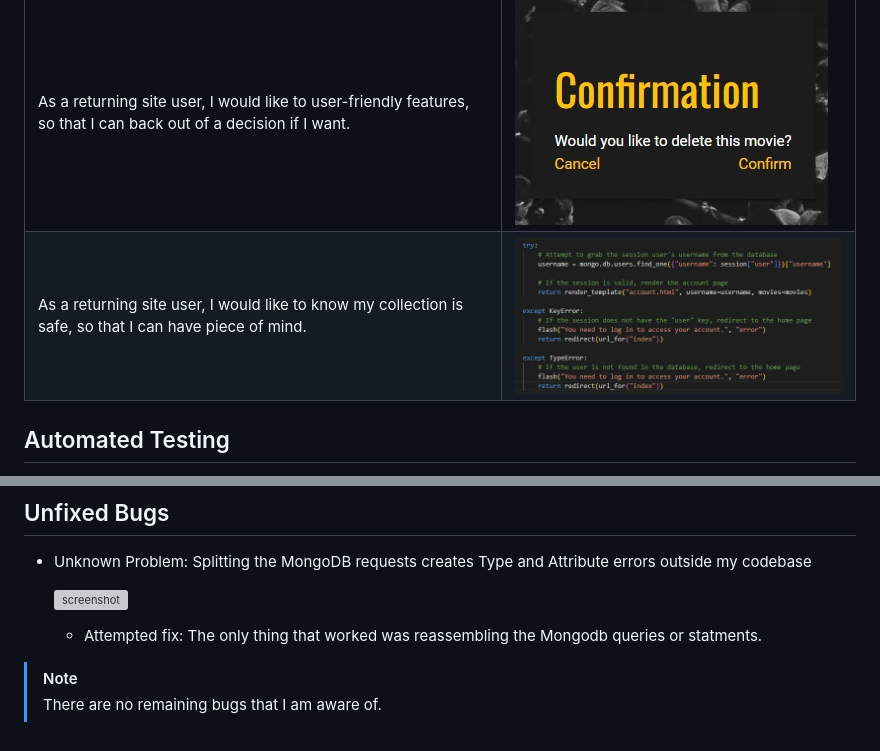
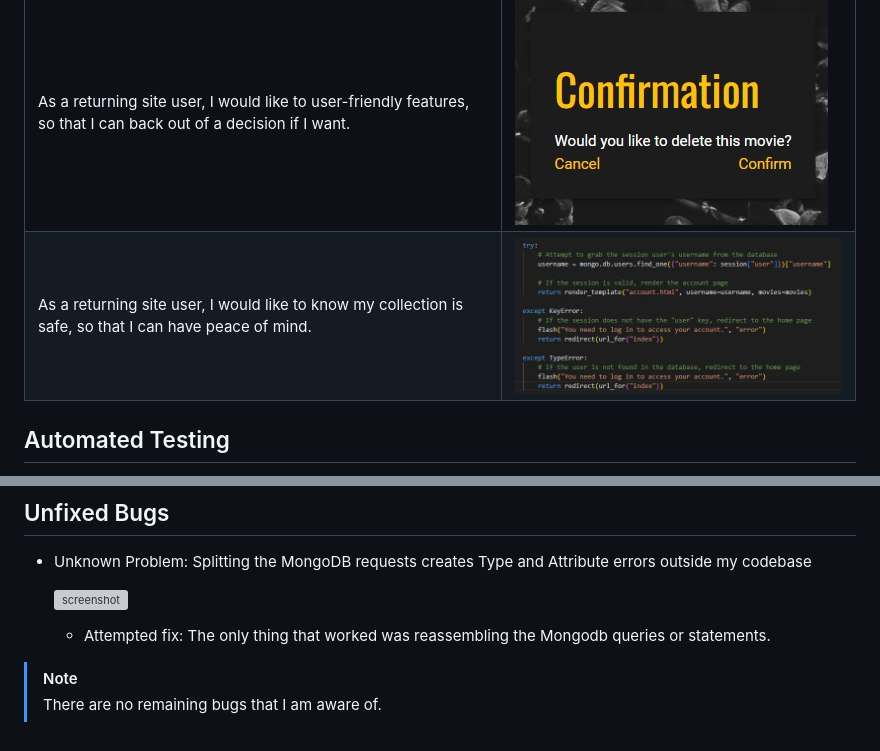
Before and after one commit to patrickaod/CineVault, a Markdown page: TESTING.md, 2 parts joined by grey strips. GitHub-like rendering; grey boxes are pictures that could not be loaded.

```diff
--- a/TESTING.md
+++ b/TESTING.md
@@ -102,7 +102,7 @@ Defensive programming was manually tested with the below user acceptance testing
 | As a returning site user, I would like to easily manageable, so that I can add or remove movies at will.| ![screenshot](documentation/screenshots/editAndDelete.jpeg) |
 | As a returning site user, I would like to know when something was last updated, so that I can keep track of my collection.| ![screenshot](documentation/screenshots/sideScrolling.jpeg) |
 | As a returning site user, I would like to user-friendly features, so that I can back out of a decision if I want.| ![screenshot](documentation/screenshots/deleteConfirm.jpeg) |
-| As a returning site user, I would like to know my collection is safe, so that I can have piece of mind.| ![screenshot](documentation/screenshots/tryExceptCase.jpeg) |
+| As a returning site user, I would like to know my collection is safe, so that I can have peace of mind.| ![screenshot](documentation/screenshots/tryExceptCase.jpeg) |
 
 ## Automated Testing
 
@@ -139,7 +139,7 @@ For this project I have chosen to not include automated testing. Jest is well-su
 
     ![screenshot](documentation/bugs/codeSplittingIssue.jpeg)
 
-    - Attempted fix: The only thing that worked was reassembling the Mongodb queries or statments.
+    - Attempted fix: The only thing that worked was reassembling the Mongodb queries or statements.
 
 > [!NOTE]
 > There are no remaining bugs that I am aware of.
```
Also changed, not shown: other parts of TESTING.md (+8 -8 lines).
